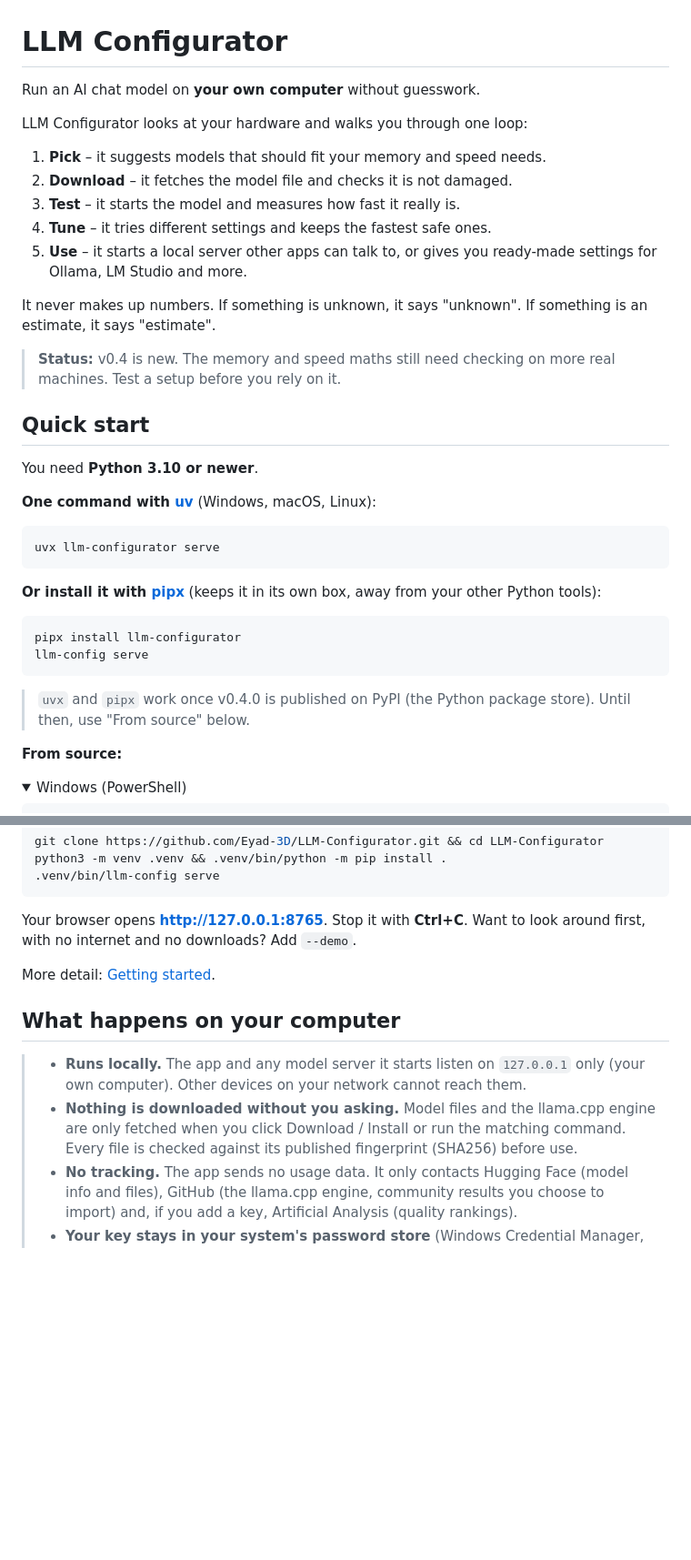
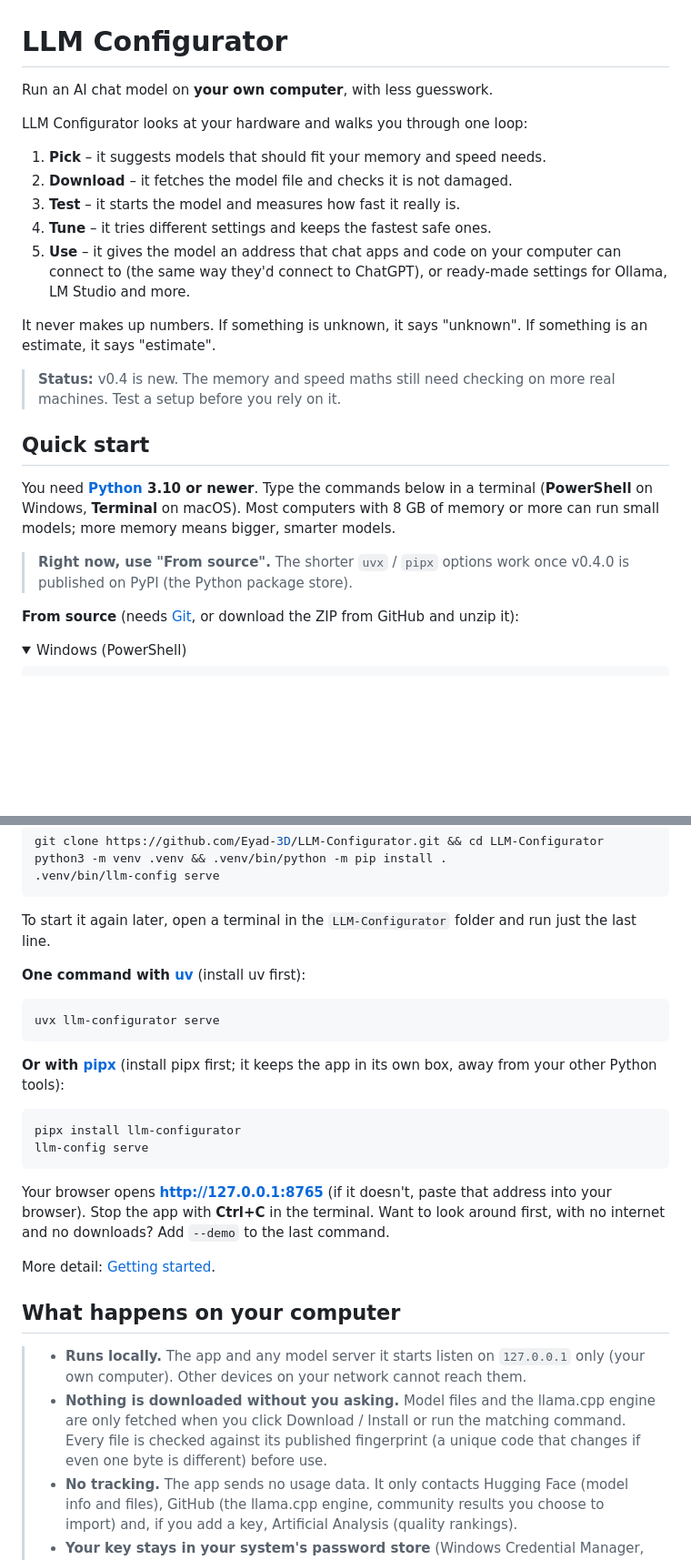
Before and after one commit to Eyad-3D/LLM-Configurator, a Markdown page: README.md, 2 parts joined by grey strips. Shown at 91% size. Drawn GitHub-style; folded sections open; blank space fills up the shorter version.

Commit message:
Plainer quick start from fresh-user review; add docs handoff
Co-Authored-By: Claude Opus 5.5 <noreply@anthropic.com>
Claude-Session: https://claude.ai/code/session_017vN5Hrt1J3Yqn4WKfEUoJL

````diff
--- a/README.md
+++ b/README.md
@@ -1,6 +1,6 @@
 # LLM Configurator
 
-Run an AI chat model on **your own computer** without guesswork.
+Run an AI chat model on **your own computer**, with less guesswork.
 
 LLM Configurator looks at your hardware and walks you through one loop:
 
@@ -8,7 +8,7 @@ LLM Configurator looks at your hardware and walks you through one loop:
 2. **Download** – it fetches the model file and checks it is not damaged.
 3. **Test** – it starts the model and measures how fast it really is.
 4. **Tune** – it tries different settings and keeps the fastest safe ones.
-5. **Use** – it starts a local server other apps can talk to, or gives you ready-made settings for Ollama, LM Studio and more.
+5. **Use** – it gives the model an address that chat apps and code on your computer can connect to (the same way they'd connect to ChatGPT), or ready-made settings for Ollama, LM Studio and more.
 
 It never makes up numbers. If something is unknown, it says "unknown". If something is an estimate, it says "estimate".
 
@@ -16,26 +16,13 @@ It never makes up numbers. If something is unknown, it says "unknown". If someth
 
 ## Quick start
 
-You need **Python 3.10 or newer**.
+You need **[Python](https://www.python.org/downloads/) 3.10 or newer**. Type the commands below in a terminal (**PowerShell** on Windows, **Terminal** on macOS). Most computers with 8 GB of memory or more can run small models; more memory means bigger, smarter models.
 
-**One command with [uv](https://docs.astral.sh/uv/)** (Windows, macOS, Linux):
+> **Right now, use "From source".** The shorter `uvx` / `pipx` options work once v0.4.0 is published on PyPI (the Python package store).
 
-```bash
-uvx llm-configurator serve
-```
+**From source** (needs [Git](https://git-scm.com/downloads), or download the ZIP from GitHub and unzip it):
 
-**Or install it with [pipx](https://pipx.pypa.io/)** (keeps it in its own box, away from your other Python tools):
-
-```bash
-pipx install llm-configurator
-llm-config serve
-```
-
-> `uvx` and `pipx` work once v0.4.0 is published on PyPI (the Python package store). Until then, use "From source" below.
-
-**From source:**
-
-<details>
+<details open>
 <summary>Windows (PowerShell)</summary>
 
 ```powershell
@@ -55,14 +42,29 @@ python3 -m venv .venv && .venv/bin/python -m pip install .
 ```
 </details>
 
-Your browser opens **http://127.0.0.1:8765**. Stop it with **Ctrl+C**. Want to look around first, with no internet and no downloads? Add `--demo`.
+To start it again later, open a terminal in the `LLM-Configurator` folder and run just the last line.
+
+**One command with [uv](https://docs.astral.sh/uv/getting-started/installation/)** (install uv first):
+
+```bash
+uvx llm-configurator serve
+```
+
+**Or with [pipx](https://pipx.pypa.io/stable/installation/)** (install pipx first; it keeps the app in its own box, away from your other Python tools):
+
+```bash
+pipx install llm-configurator
+llm-config serve
+```
+
+Your browser opens **http://127.0.0.1:8765** (if it doesn't, paste that address into your browser). Stop the app with **Ctrl+C** in the terminal. Want to look around first, with no internet and no downloads? Add `--demo` to the last command.
 
 More detail: [Getting started](https://github.com/Eyad-3D/LLM-Configurator/blob/main/docs/getting-started.md).
 
 ## What happens on your computer
 
 > - **Runs locally.** The app and any model server it starts listen on `127.0.0.1` only (your own computer). Other devices on your network cannot reach them.
-> - **Nothing is downloaded without you asking.** Model files and the llama.cpp engine are only fetched when you click Download / Install or run the matching command. Every file is checked against its published fingerprint (SHA256) before use.
+> - **Nothing is downloaded without you asking.** Model files and the llama.cpp engine are only fetched when you click Download / Install or run the matching command. Every file is checked against its published fingerprint (a unique code that changes if even one byte is different) before use.
 > - **No tracking.** The app sends no usage data. It only contacts Hugging Face (model info and files), GitHub (the llama.cpp engine, community results you choose to import) and, if you add a key, Artificial Analysis (quality rankings).
 > - **Your key stays in your system's password store** (Windows Credential Manager, macOS Keychain, or a Linux keyring). Never in a plain file.
 > - **Sharing is manual.** Community sharing only opens a pre-filled GitHub page. You review it and press submit yourself.
````
Also changed, not shown: other parts of README.md (+1 -1 lines), docs/getting-started.md (+15 -12 lines), 1 other file.
